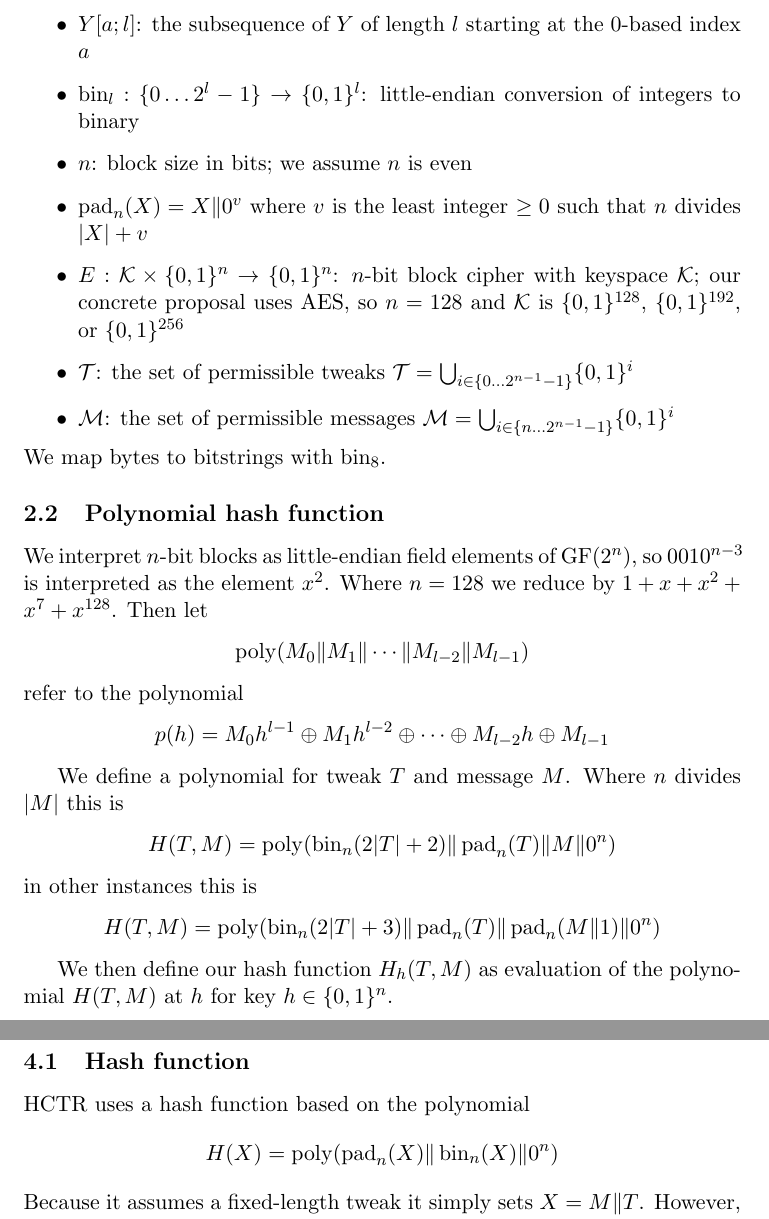
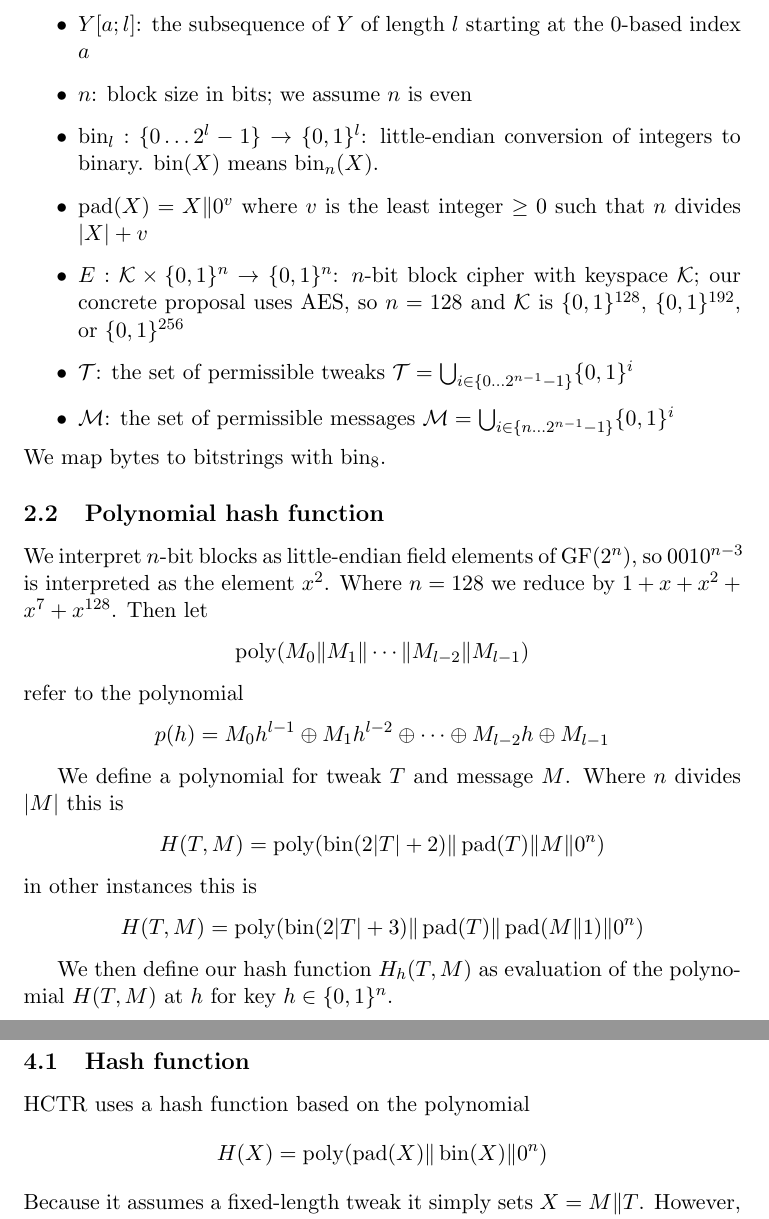
Before and after one commit to google/hctr2, a LaTeX paper (hctr.tex): two parts of pages 3 and 9 of 13, joined at a grey line, cut so that both start at the same text. Compiled offline with pdfLaTeX.

Commit message:
Eliminate some subscripts

```diff
--- a/hctr.tex
+++ b/hctr.tex
@@ -120,10 +120,11 @@ $a \in A$ then $f_a: B \rightarrow C$, and if $f_a^{-1}$ exists then $f_a^{-1}(f
     \item $\Concat$: bitstring concatenation
     \item \(\xor\): bitwise XOR
     \item $Y[a;l]$: the subsequence of $Y$ of length $l$ starting at the 0-based index $a$
+    \item \(n\): block size in bits; we assume \(n\) is even
     \item $\fromint_l: \{0 \ldots 2^l-1\} \rightarrow \bin^l$:
-    little-endian conversion of integers to binary
-    \item \(n\): block size in bits; we assume \(n\) is even
-    \item $\pad_n(X) = X \Concat 0^v$
+    little-endian conversion of integers to binary.
+    \(\fromint(X)\) means \(\fromint_n(X)\).
+    \item $\pad(X) = X \Concat 0^v$
     where $v$ is the least integer $\geq 0$ such that $n$ divides $\abs{X} + v$
     \item \(E: \mathcal{K} \times \bin^n \rightarrow \bin^n\):
     \(n\)-bit block cipher with keyspace \(\mathcal{K}\);
@@ -152,11 +153,11 @@ refer to the polynomial
 We define a polynomial for tweak \(T\) and message \(M\). Where \(n\) divides
 \(\abs{M}\) this is
 \begin{displaymath}
-    H(T, M) = \poly(\fromint_{n}(2\abs{T} + 2) \Concat \pad_n(T) \Concat M \Concat 0^n)
+    H(T, M) = \poly(\fromint(2\abs{T} + 2) \Concat \pad(T) \Concat M \Concat 0^n)
 \end{displaymath}
 in other instances this is
 \begin{displaymath}
-    H(T, M) = \poly(\fromint_{n}(2\abs{T} + 3) \Concat \pad_n(T) \Concat \pad_n(M \Concat 1) \Concat 0^n)
+    H(T, M) = \poly(\fromint(2\abs{T} + 3) \Concat \pad(T) \Concat \pad(M \Concat 1) \Concat 0^n)
 \end{displaymath}
 
 We then define our hash function \(H_h(T, M)\) as evaluation
@@ -470,7 +471,7 @@ FIXME table and cases go here
 \subsection{Hash function}
 HCTR uses a hash function based on the polynomial
 \begin{displaymath}
-    H(X) = \poly(\pad_n(X) \Concat \fromint_{n}(X) \Concat 0^n)
+    H(X) = \poly(\pad(X) \Concat \fromint(X) \Concat 0^n)
 \end{displaymath}
 Because it assumes a fixed-length tweak it simply sets \(X = M \Concat T\).
 However, HCTR requires that the resulting polynomial be nonzero
```
